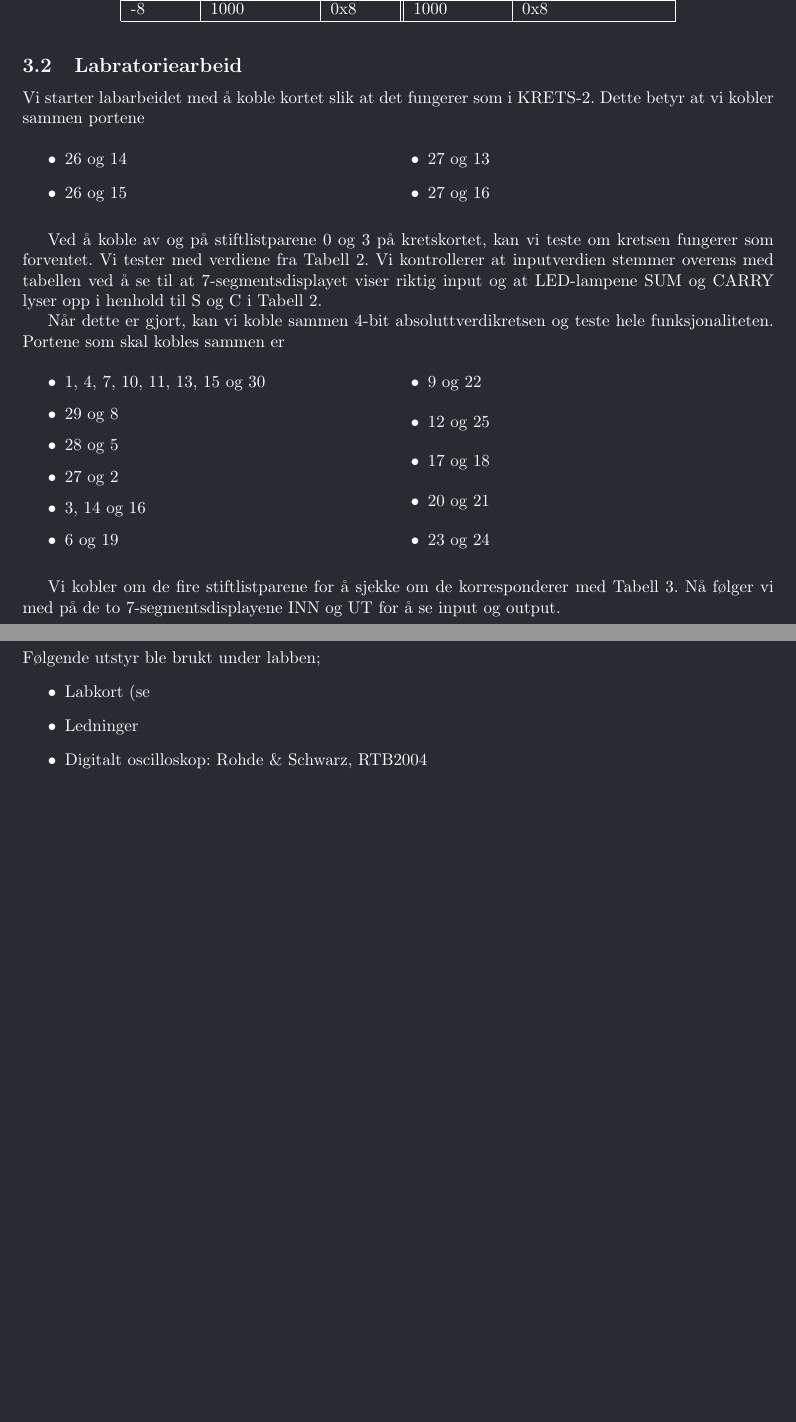
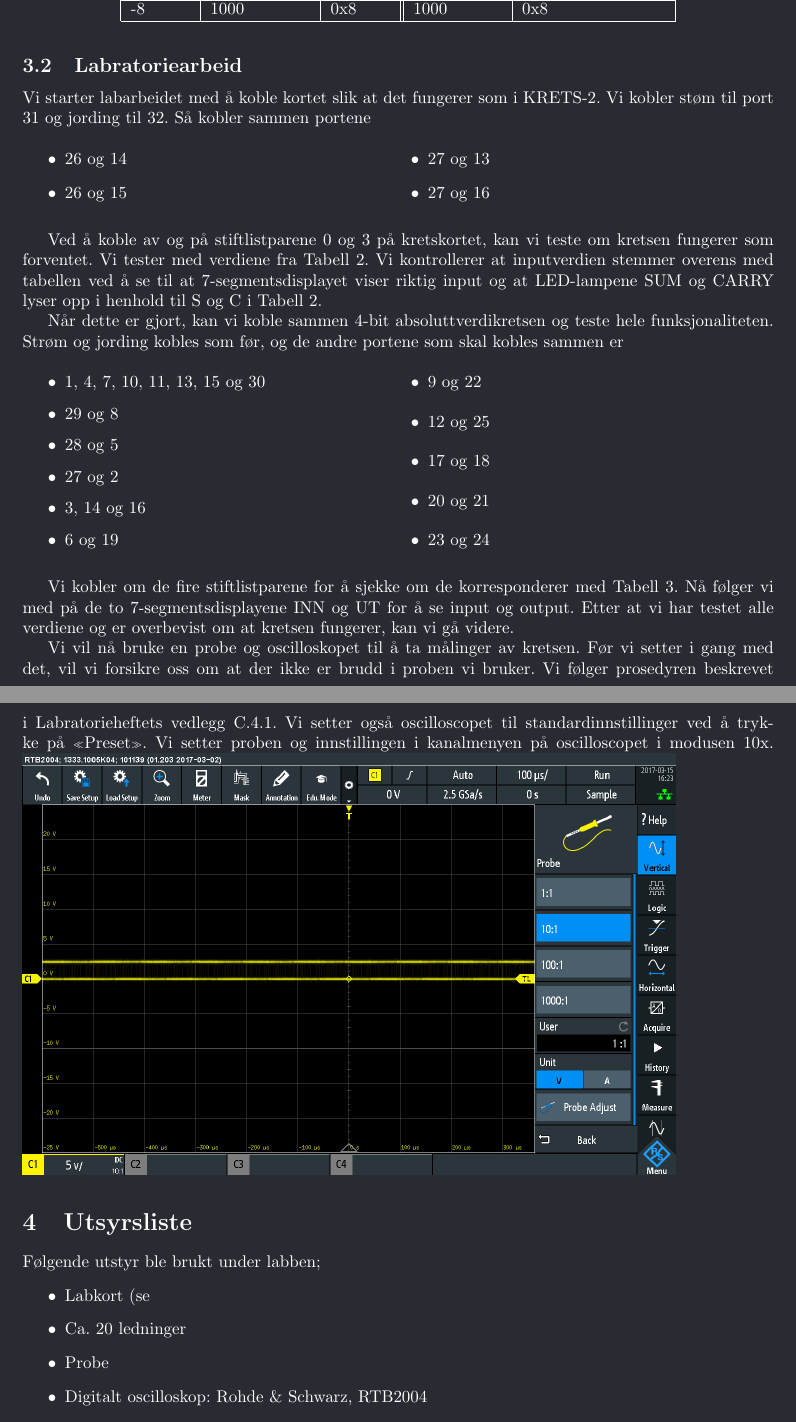
Before and after one commit to rosvik/Rapport_TFE4102_Lab4, a LaTeX document (main.tex): two parts of pages 8 and 9 of 9, joined at a grey line, cut so that both start at the same text, the shorter picture padded with empty space. Compiled offline with pdfLaTeX.

Commit message:
Graphics

```diff
--- a/main.tex
+++ b/main.tex
@@ -5,6 +5,8 @@
 \usepackage{circuitikz}
 \usepackage{multicol}
 \usepackage[margin=3cm]{geometry}
+\usepackage{graphicx}
+\graphicspath{ {images/} }
 
 % Dark theme
 \usepackage{xcolor}
@@ -178,7 +180,7 @@ For å kunne sjekke resultatene på lab lager vi en oversikt over 4-bits koverte
 \newpage
 
 \subsection{Labratoriearbeid}
-Vi starter labarbeidet med å koble kortet slik at det fungerer som i KRETS-2. Dette betyr at vi kobler sammen portene
+Vi starter labarbeidet med å koble kortet slik at det fungerer som i KRETS-2. Vi kobler støm til port 31 og jording til 32. Så kobler sammen portene
 
 \begin{itemize}
 	\begin{multicols}{2}
@@ -192,7 +194,7 @@ Vi starter labarbeidet med å koble kortet slik at det fungerer som i KRETS-2. D
 
 Ved å koble av og på stiftlistparene 0 og 3 på kretskortet, kan vi teste om kretsen fungerer som forventet. Vi tester med verdiene fra Tabell 2. Vi kontrollerer at inputverdien stemmer overens med tabellen ved å se til at 7-segmentsdisplayet viser riktig input og at LED-lampene SUM og CARRY lyser opp i henhold til S og C i Tabell 2.
 
-Når dette er gjort, kan vi koble sammen 4-bit absoluttverdikretsen og teste hele funksjonaliteten. Portene som skal kobles sammen er
+Når dette er gjort, kan vi koble sammen 4-bit absoluttverdikretsen og teste hele funksjonaliteten. Strøm og jording kobles som før, og de andre portene som skal kobles sammen er
 
 \begin{itemize}
 	\begin{multicols}{2}
@@ -210,13 +212,17 @@ Når dette er gjort, kan vi koble sammen 4-bit absoluttverdikretsen og teste hel
 	\end{multicols}
 \end{itemize}
 
-Vi kobler om de fire stiftlistparene for å sjekke om de korresponderer med Tabell 3. Nå følger vi med på de to 7-segmentsdisplayene INN og UT for å se input og output.
+Vi kobler om de fire stiftlistparene for å sjekke om de korresponderer med Tabell 3. Nå følger vi med på de to 7-segmentsdisplayene INN og UT for å se input og output. Etter at vi har testet alle verdiene og er overbevist om at kretsen fungerer, kan vi gå videre.
+
+Vi vil nå bruke en probe og oscilloskopet til å ta målinger av kretsen. Før vi setter i gang med det, vil vi forsikre oss om at der ikke er brudd i proben vi bruker. Vi følger prosedyren beskrevet i Labratorieheftets vedlegg C.4.1. Vi setter også oscilloscopet til standardinnstillinger ved å trykke på «Preset». Vi setter proben og innstillingen i kanalmenyen på oscilloscopet i modusen 10x.
+\includegraphics[scale=0.3]{SCR03}
 
 \section{Utsyrsliste}
 Følgende utstyr ble brukt under labben;
 \begin{itemize}
 	\item Labkort (se % TODO
-	\item Ledninger
+	\item Ca. 20 ledninger
+	\item Probe
 	\item Digitalt oscilloskop: Rohde \& Schwarz, RTB2004
 	\item Strømforsyning: Rohde \& Schwarz, HMC8042
 	\item Signalgenerator: Rohde \& Schwarz, HMF2525
```
Also changed, not shown: images/SCR03.PNG (renamed from unsorted/screenshots/SCR03.PNG), images/tegneserie1.png (renamed from unsorted/tegneserie1.png), main.ind (added), main.pdf, 5 other files.
